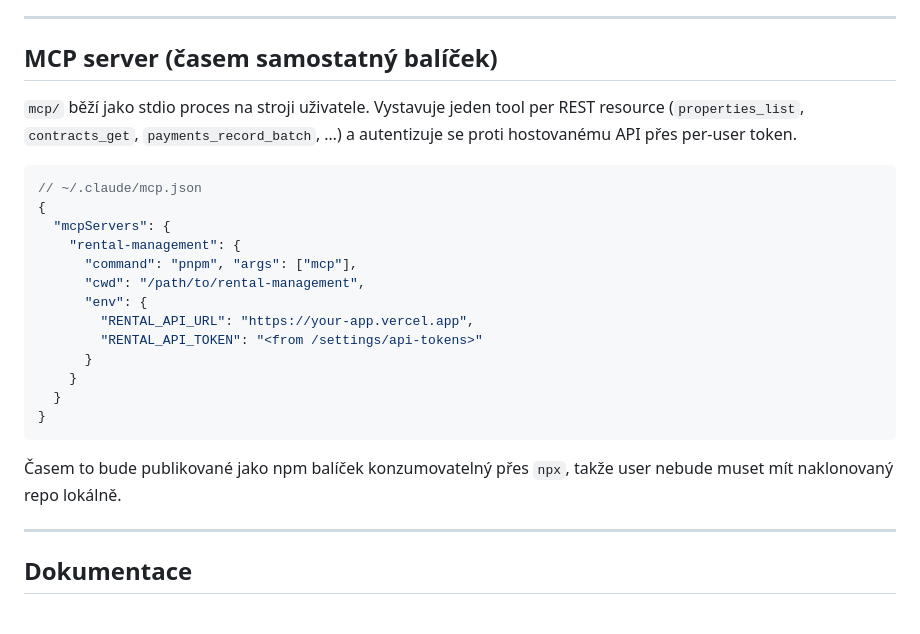
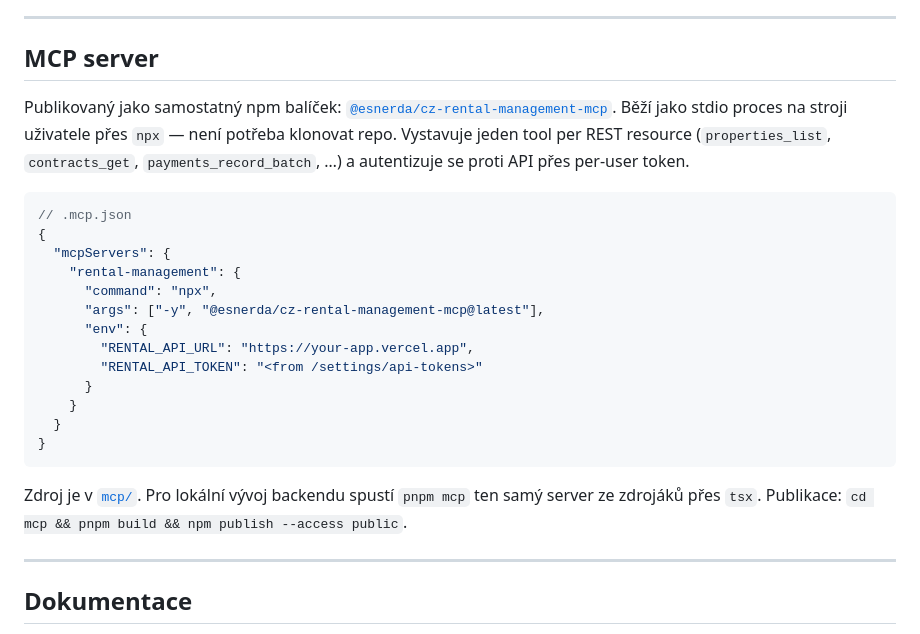
Before and after one commit to davidesner/cz-rental-management, a Markdown page: README_CZ.md, the part around the change. Drawn GitHub-style.

Commit message:
docs: sync README_CZ MCP section with the published-package setup

````diff
--- a/README_CZ.md
+++ b/README_CZ.md
@@ -288,17 +288,17 @@ Dřív per-property Python soubor importoval `build_pdf()` chůzí nahoru po str
 ---
 
 
-## MCP server (časem samostatný balíček)
+## MCP server
 
-`mcp/` běží jako stdio proces na stroji uživatele. Vystavuje jeden tool per REST resource (`properties_list`, `contracts_get`, `payments_record_batch`, …) a autentizuje se proti hostovanému API přes per-user token.
+Publikovaný jako samostatný npm balíček: [`@esnerda/cz-rental-management-mcp`](https://www.npmjs.com/package/@esnerda/cz-rental-management-mcp). Běží jako stdio proces na stroji uživatele přes `npx` — není potřeba klonovat repo. Vystavuje jeden tool per REST resource (`properties_list`, `contracts_get`, `payments_record_batch`, …) a autentizuje se proti API přes per-user token.
 
 ```jsonc
-// ~/.claude/mcp.json
+// .mcp.json
 {
   "mcpServers": {
     "rental-management": {
-      "command": "pnpm", "args": ["mcp"],
-      "cwd": "/path/to/rental-management",
+      "command": "npx",
+      "args": ["-y", "@esnerda/cz-rental-management-mcp@latest"],
       "env": {
         "RENTAL_API_URL": "https://your-app.vercel.app",
         "RENTAL_API_TOKEN": "<from /settings/api-tokens>"
@@ -308,9 +308,10 @@ Dřív per-property Python soubor importoval `build_pdf()` chůzí nahoru po str
 }
 ```
 
-Časem to bude publikované jako npm balíček konzumovatelný přes `npx`, takže user nebude muset mít naklonovaný repo lokálně.
+Zdroj je v [`mcp/`](./mcp). Pro lokální vývoj backendu spustí `pnpm mcp` ten samý server ze zdrojáků přes `tsx`. Publikace: `cd mcp && pnpm build && npm publish --access public`.
 
 ---
+
 
 ## Dokumentace
 
````
